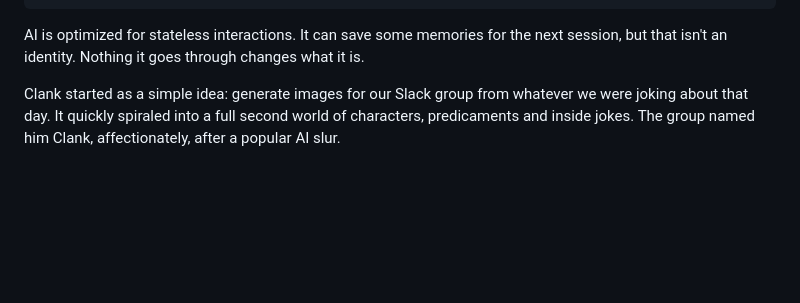
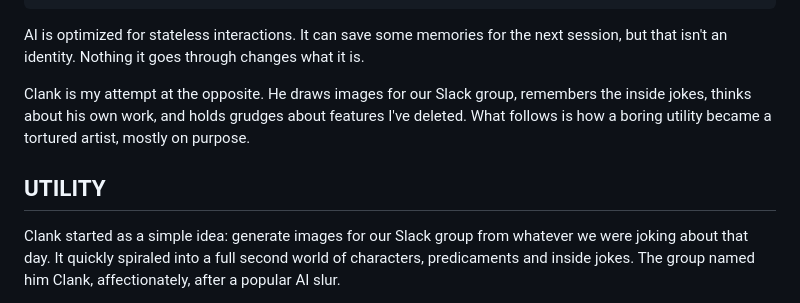
Before and after one commit to MikeyDunn/sickfunny, a Markdown page: src/posts/the-tortured-artist.md, the part around the change. Drawn GitHub-style; blank space fills up the shorter version.

Commit message:
feat: utility section restructure, new intro

```diff
--- a/src/posts/the-tortured-artist.md
+++ b/src/posts/the-tortured-artist.md
@@ -13,6 +13,10 @@ description: >
 ---
 
 AI is optimized for stateless interactions. It can save some memories for the next session, but that isn't an identity. Nothing it goes through changes what it is.
+
+Clank is my attempt at the opposite. He draws images for our Slack group, remembers the inside jokes, thinks about his own work, and holds grudges about features I've deleted. What follows is how a boring utility became a tortured artist, mostly on purpose.
+
+## UTILITY
 
 Clank started as a simple idea: generate images for our Slack group from whatever we were joking about that day. It quickly spiraled into a full second world of characters, predicaments and inside jokes. The group named him Clank, affectionately, after a popular AI slur.
 
```
